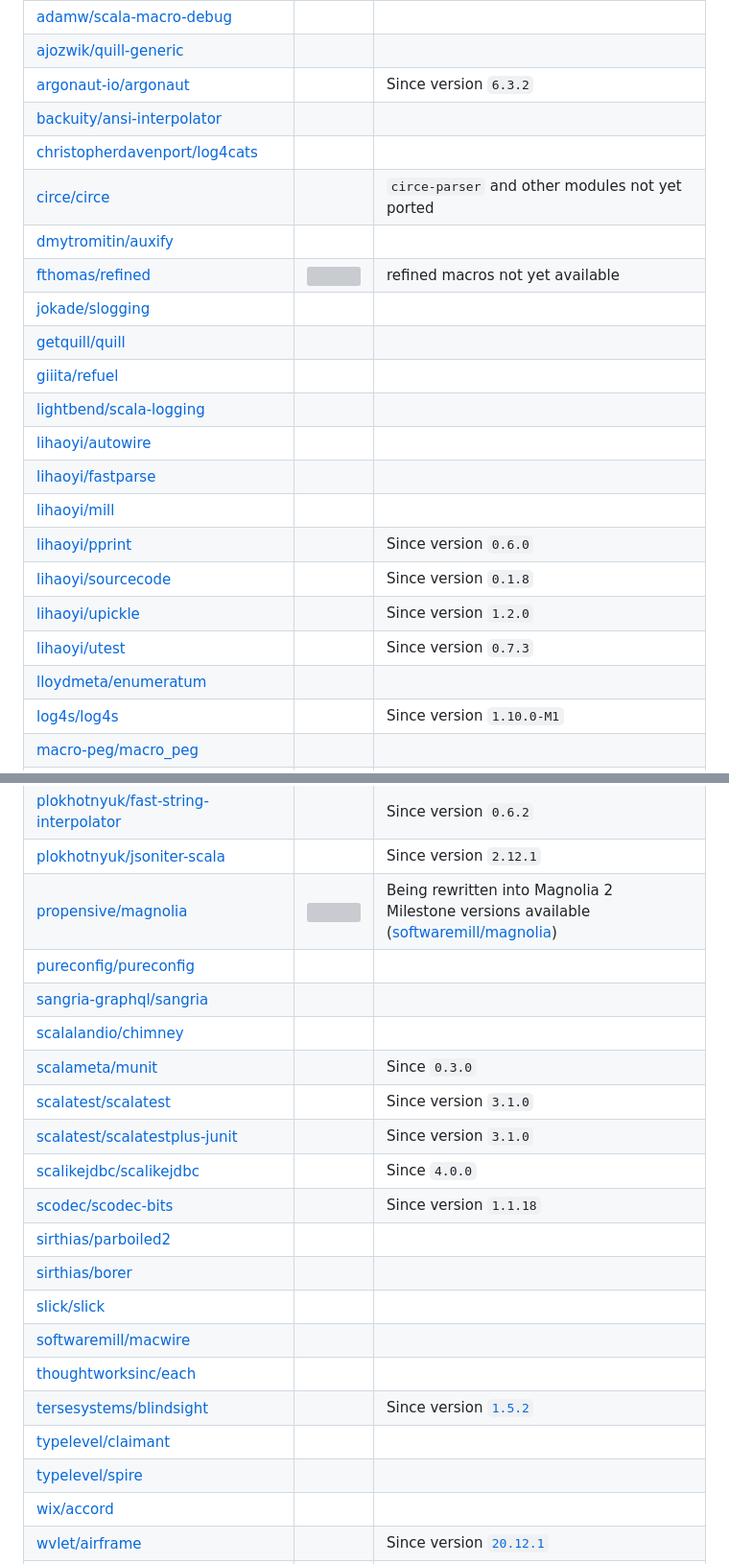
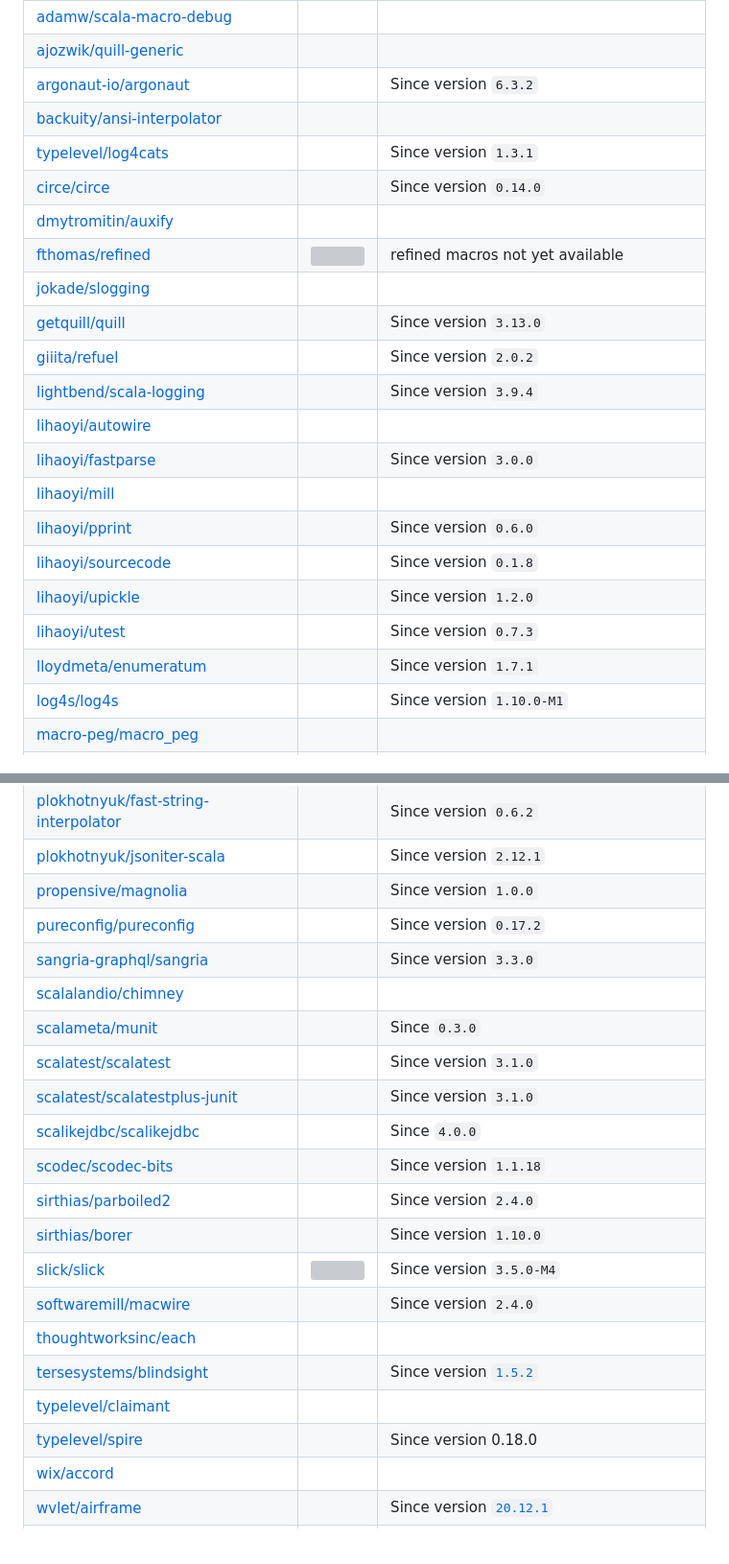
Before and after one commit to scalacenter/scala-3-migration-guide, a Markdown page: docs/macros/macro-libraries.md, 2 parts joined by grey strips. Shown: that part at 96% size. Drawn GitHub-style; blank space fills up the shorter version; grey boxes are pictures that could not be loaded.

Commit message:
Update macro-libraries.md
Update all macro libraries that were ported to Scala 3

```diff
--- a/docs/macros/macro-libraries.md
+++ b/docs/macros/macro-libraries.md
@@ -33,22 +33,22 @@ The following table contains an incomplete list of macro libraries and their mig
 | [ajozwik/quill-generic](https://index.scala-lang.org/ajozwik/quill-generic) | <i class="fas fa-times fa-lg"></i> | |
 | [argonaut-io/argonaut](https://index.scala-lang.org/argonaut-io/argonaut) | <i class="fas fa-check  fa-lg"></i> | Since version `6.3.2` |
 | [backuity/ansi-interpolator](https://index.scala-lang.org/backuity/ansi-interpolator) | <i class="fas fa-times fa-lg"></i> | |
-| [christopherdavenport/log4cats](https://index.scala-lang.org/ChristopherDavenport/log4cats) | <i class="fas fa-times fa-lg"></i> | |
-| [circe/circe](https://index.scala-lang.org/circe/circe) | <i class="fas fa-times fa-lg"></i> | `circe-parser` and other modules not yet ported |
+| [typelevel/log4cats](https://index.scala-lang.org/typelevel/log4cats) | <i class="fas fa-check  fa-lg"></i> | Since version `1.3.1` |
+| [circe/circe](https://index.scala-lang.org/circe/circe) | <i class="fas fa-check  fa-lg"></i> | Since version `0.14.0` |
 | [dmytromitin/auxify](https://index.scala-lang.org/dmytromitin/auxify) | <i class="fas fa-times fa-lg"></i> | |
 | [fthomas/refined](https://index.scala-lang.org/fthomas/refined) | <img src="/scala-3-migration-guide/img/tilde.svg"/> | refined macros not yet available |
 | [jokade/slogging](https://index.scala-lang.org/jokade/slogging) | <i class="fas fa-times fa-lg"></i> | |
-| [getquill/quill](https://index.scala-lang.org/getquill/quill/) | <i class="fas fa-times fa-lg"></i> | |
-| [giiita/refuel](https://index.scala-lang.org/giiita/refuel/) | <i class="fas fa-times fa-lg"></i> | |
-| [lightbend/scala-logging](https://index.scala-lang.org/lightbend/scala-logging) |  <i class="fas fa-times fa-lg"></i> | |
+| [getquill/quill](https://index.scala-lang.org/getquill/quill/) | <i class="fas fa-check  fa-lg"></i> | Since version `3.13.0` |
+| [giiita/refuel](https://index.scala-lang.org/giiita/refuel/) | <i class="fas fa-check  fa-lg"></i> | Since version `2.0.2` |
+| [lightbend/scala-logging](https://index.scala-lang.org/lightbend/scala-logging) |  <i class="fas fa-check  fa-lg"></i> | Since version `3.9.4` |
 | [lihaoyi/autowire](https://index.scala-lang.org/lihaoyi/autowire) |  <i class="fas fa-times fa-lg"></i> | |
-| [lihaoyi/fastparse](https://index.scala-lang.org/lihaoyi/fastparse) |  <i class="fas fa-times fa-lg"></i> | |
+| [lihaoyi/fastparse](https://index.scala-lang.org/lihaoyi/fastparse) |  <i class="fas fa-check  fa-lg"></i> | Since version `3.0.0`|
 | [lihaoyi/mill](https://index.scala-lang.org/lihaoyi/mill) |   <i class="fas fa-times fa-lg"></i> | |
 | [lihaoyi/pprint](https://index.scala-lang.org/lihaoyi/pprint) | <i class="fas fa-check fa-lg"></i> | Since version `0.6.0` |
 | [lihaoyi/sourcecode](https://index.scala-lang.org/lihaoyi/sourcecode) | <i class="fas fa-check fa-lg"></i> | Since version `0.1.8` |
 | [lihaoyi/upickle](https://github.com/lihaoyi/upickle) | <i class="fas fa-check fa-lg"></i> | Since version `1.2.0` |
 | [lihaoyi/utest](https://index.scala-lang.org/lihaoyi/utest) | <i class="fas fa-check fa-lg"></i> | Since version `0.7.3` |
-| [lloydmeta/enumeratum](https://index.scala-lang.org/lloydmeta/enumeratum) | <i class="fas fa-times fa-lg"></i> | |
+| [lloydmeta/enumeratum](https://index.scala-lang.org/lloydmeta/enumeratum) | <i class="fas fa-check  fa-lg"></i> | Since version `1.7.1` |
 | [log4s/log4s](https://index.scala-lang.org/log4s/log4s) | <i class="fas fa-check fa-lg"></i> | Since version `1.10.0-M1` |
 | [macro-peg/macro_peg](https://index.scala-lang.org/kmizu/macro_peg) | <i class="fas fa-times fa-lg"></i> | |
 | [milessabin/shapeless](https://index.scala-lang.org/milessabin/shapeless) | <i class="fas fa-check  fa-lg"></i> | Being rewritten into Shapeless 3<br/> Since version `3.0.0` ([typelevel/shapeless-3](https://github.com/typelevel/shapeless-3)) |
@@ -62,23 +62,23 @@ The following table contains an incomplete list of macro libraries and their mig
 | [plokhotnyuk/expression-evaluator](https://index.scala-lang.org/plokhotnyuk/expression-evaluator) | <i class="fas fa-times fa-lg"></i> | No replacement for `Evals.eval` |
 | [plokhotnyuk/fast-string-interpolator](https://index.scala-lang.org/plokhotnyuk/fast-string-interpolator) | <i class="fas fa-check fa-lg"></i> | Since version `0.6.2` |
 | [plokhotnyuk/jsoniter-scala](https://index.scala-lang.org/plokhotnyuk/jsoniter-scala) | <i class="fas fa-check fa-lg"></i> | Since version `2.12.1` |
-| [propensive/magnolia](https://index.scala-lang.org/propensive/magnolia) | <img src="/scala-3-migration-guide/img/tilde.svg"/> | Being rewritten into Magnolia 2<br/> Milestone versions available ([softwaremill/magnolia](https://github.com/softwaremill/magnolia)) |
-| [pureconfig/pureconfig](https://index.scala-lang.org/pureconfig/pureconfig) | <i class="fas fa-times fa-lg"></i> | |
-| [sangria-graphql/sangria](https://index.scala-lang.org/sangria-graphql/sangria) | <i class="fas fa-times fa-lg"></i> | |
+| [propensive/magnolia](https://index.scala-lang.org/propensive/magnolia) | <i class="fas fa-check fa-lg"></i> | Since version `1.0.0` |
+| [pureconfig/pureconfig](https://index.scala-lang.org/pureconfig/pureconfig) | <i class="fas fa-check fa-lg"></i> | Since version `0.17.2` |
+| [sangria-graphql/sangria](https://index.scala-lang.org/sangria-graphql/sangria) | <i class="fas fa-check fa-lg"></i> | Since version `3.3.0` |
 | [scalalandio/chimney](https://index.scala-lang.org/scalalandio/chimney) | <i class="fas fa-times fa-lg"></i> | |
 | [scalameta/munit](https://index.scala-lang.org/scalameta/munit) | <i class="fas fa-check fa-lg"></i> | Since `0.3.0` |
 | [scalatest/scalatest](https://index.scala-lang.org/scalatest/scalatest) | <i class="fas fa-check fa-lg"></i> | Since version `3.1.0` |
 | [scalatest/scalatestplus-junit](https://index.scala-lang.org/scalatest/scalatestplus-junit) | <i class="fas fa-check fa-lg"></i> | Since version `3.1.0` |
 | [scalikejdbc/scalikejdbc](https://index.scala-lang.org/scalikejdbc/scalikejdbc) | <i class="fas fa-check fa-lg"></i> | Since `4.0.0` |
 | [scodec/scodec-bits](https://index.scala-lang.org/scodec/scodec-bits) | <i class="fas fa-check fa-lg"></i> | Since version `1.1.18` |
-| [sirthias/parboiled2](https://index.scala-lang.org/sirthias/parboiled2) | <i class="fas fa-times fa-lg"></i> | |
-| [sirthias/borer](https://index.scala-lang.org/sirthias/borer) | <i class="fas fa-times fa-lg"></i> | |
-| [slick/slick](https://index.scala-lang.org/slick/slick) | <i class="fas fa-times fa-lg"></i> | |
-| [softwaremill/macwire](https://index.scala-lang.org/softwaremill/macwire) | <i class="fas fa-times fa-lg"></i> | |
+| [sirthias/parboiled2](https://index.scala-lang.org/sirthias/parboiled2) | <i class="fas fa-check fa-lg"></i> | Since version `2.4.0` |
+| [sirthias/borer](https://index.scala-lang.org/sirthias/borer) | <i class="fas fa-check fa-lg"></i> | Since version `1.10.0` |
+| [slick/slick](https://index.scala-lang.org/slick/slick) | <img src="/scala-3-migration-guide/img/tilde.svg"/> | Since version `3.5.0-M4` |
+| [softwaremill/macwire](https://index.scala-lang.org/softwaremill/macwire) | <i class="fas fa-check fa-lg"></i> | Since version `2.4.0` |
 | [thoughtworksinc/each](https://index.scala-lang.org/thoughtworksinc/each) | <i class="fas fa-times fa-lg"></i> | |
 | [tersesystems/blindsight](https://index.scala-lang.org/tersesystems/blindsight) | <i class="fas fa-check fa-lg"></i> | Since version [`1.5.2`](https://github.com/tersesystems/blindsight/releases/tag/v1.5.2) |
 | [typelevel/claimant](https://index.scala-lang.org/typelevel/claimant) | <i class="fas fa-times fa-lg"></i> | |
-| [typelevel/spire](https://index.scala-lang.org/typelevel/spire) |  <i class="fas fa-times fa-lg"></i> | |
+| [typelevel/spire](https://index.scala-lang.org/typelevel/spire) |  <i class="fas fa-check fa-lg"></i> | Since version 0.18.0 |
 | [wix/accord](https://index.scala-lang.org/wix/accord) |  <i class="fas fa-times fa-lg"></i> | |
 | [wvlet/airframe](https://index.scala-lang.org/wvlet/airframe) |  <i class="fas fa-check fa-lg"></i> | Since version [`20.12.1`](https://wvlet.org/airframe/docs/release-notes#20121) |
 | [zio/izumi-reflect](https://index.scala-lang.org/zio/izumi-reflect) | <i class="fas fa-check fa-lg"></i> | Does not yet support path-dependent type  |
```
Also changed, not shown: other parts of docs/macros/macro-libraries.md (+1 -1 lines).
